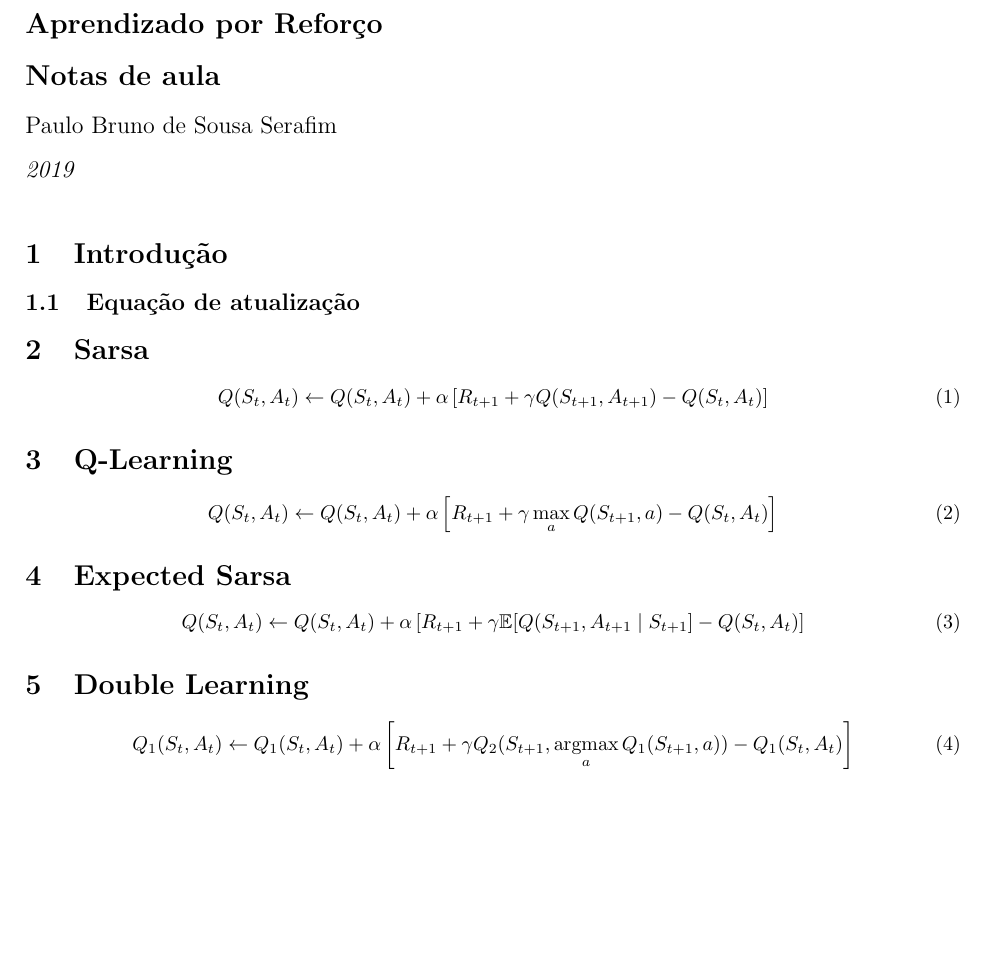
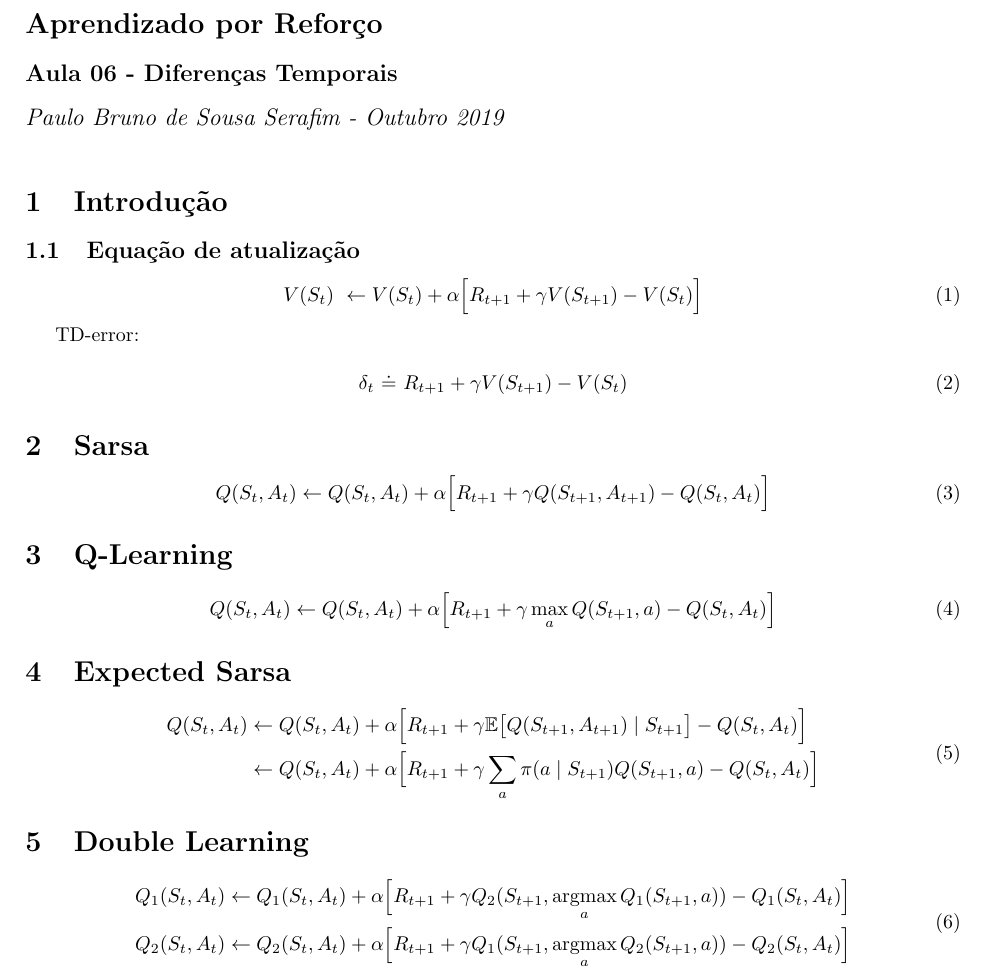
Before and after one commit to paulobruno/RLStudyNotes, a LaTeX document (06_Diferencas_Temporais.tex): part of the page, cut so that both start at the same text, the shorter picture padded with empty space. Compiled offline with pdfLaTeX.

Commit message:
Update TD equations

```diff
--- a/06_Diferencas_Temporais.tex
+++ b/06_Diferencas_Temporais.tex
@@ -22,7 +22,7 @@
         \let \footnote \thanks
         {\Large \textbf{\@title} \par}
         \vskip 1em
-        {\large \@author \par}
+        {\large \textbf{\@author} \par}
         \vskip 1em
         {\large \textit{\@date}}
     \end{flushleft}
@@ -31,9 +31,9 @@
 }
 \makeatother
 
-\title{Aprendizado por Reforço \vskip .5em Notas de aula}
-\author{Paulo Bruno de Sousa Serafim}
-\date{2019}
+\title{Aprendizado por Reforço}
+\author{Aula 06 - Diferenças Temporais}
+\date{Paulo Bruno de Sousa Serafim - Outubro 2019}
 
 \begin{document}
 
@@ -43,28 +43,44 @@
 
     \subsection{Equação de atualização}
 
+        \begin{equation}
+            V(S_t) \ \leftarrow V(S_t) + \alpha \Big[ R_{t+1} + \gamma V(S_{t+1}) - V(S_t) \Big]
+        \end{equation}
+
+        TD-error:
+
+        \begin{equation}
+            \delta_t \ \dot{=} \ R_{t+1} + \gamma V(S_{t+1}) - V(S_t)
+        \end{equation}
+
 \section{Sarsa}
 
     \begin{equation}
-        Q(S_t, A_t) \leftarrow Q(S_t, A_t) + \alpha \left[ R_{t+1} + \gamma Q(S_{t+1}, A_{t+1}) - Q(S_t, A_t) \right]
+        Q(S_t, A_t) \leftarrow Q(S_t, A_t) + \alpha \Big[ R_{t+1} + \gamma Q(S_{t+1}, A_{t+1}) - Q(S_t, A_t) \Big]
     \end{equation}
 
 \section{Q-Learning}
 
     \begin{equation}
-        Q(S_t, A_t) \leftarrow Q(S_t, A_t) + \alpha \left[ R_{t+1} + \gamma \max_{a} Q(S_{t+1}, a) - Q(S_t, A_t) \right]
+        Q(S_t, A_t) \leftarrow Q(S_t, A_t) + \alpha \Big[ R_{t+1} + \gamma \max_{a} Q(S_{t+1}, a) - Q(S_t, A_t) \Big]
     \end{equation}
 
 \section{Expected Sarsa}
 
     \begin{equation}
-        Q(S_t, A_t) \leftarrow Q(S_t, A_t) + \alpha \left[ R_{t+1} + \gamma \mathbb{E}[Q(S_{t+1}, A_{t+1} \mid S_{t+1}] - Q(S_t, A_t) \right]
+    \begin{split}
+        Q(S_t, A_t) & \leftarrow Q(S_t, A_t) + \alpha \Big[ R_{t+1} + \gamma \mathbb{E} \big[ Q(S_{t+1}, A_{t+1}) \mid S_{t+1} \big] - Q(S_t, A_t) \Big] \\
+        & \leftarrow Q(S_t, A_t) + \alpha \Big[ R_{t+1} + \gamma \sum_a \pi(a \mid S_{t+1}) Q(S_{t+1},a) - Q(S_t, A_t) \Big]
+    \end{split}
     \end{equation}
 
 \section{Double Learning}
 
     \begin{equation}
-        Q_{1}(S_t, A_t) \leftarrow Q_{1}(S_t, A_t) + \alpha \left[ R_{t+1} + \gamma Q_{2}(S_{t+1}, \argmax_a Q_{1}(S_{t+1}, a)) - Q_{1}(S_t, A_t) \right]
+    \begin{split}
+        Q_{1}(S_t, A_t) \leftarrow Q_{1}(S_t, A_t) + \alpha \Big[ R_{t+1} + \gamma Q_{2}(S_{t+1}, \argmax_a Q_{1}(S_{t+1}, a)) - Q_{1}(S_t, A_t) \Big] \\
+        Q_{2}(S_t, A_t) \leftarrow Q_{2}(S_t, A_t) + \alpha \Big[ R_{t+1} + \gamma Q_{1}(S_{t+1}, \argmax_a Q_{2}(S_{t+1}, a)) - Q_{2}(S_t, A_t) \Big]
+    \end{split}
     \end{equation}
 
 \end{document}
```
